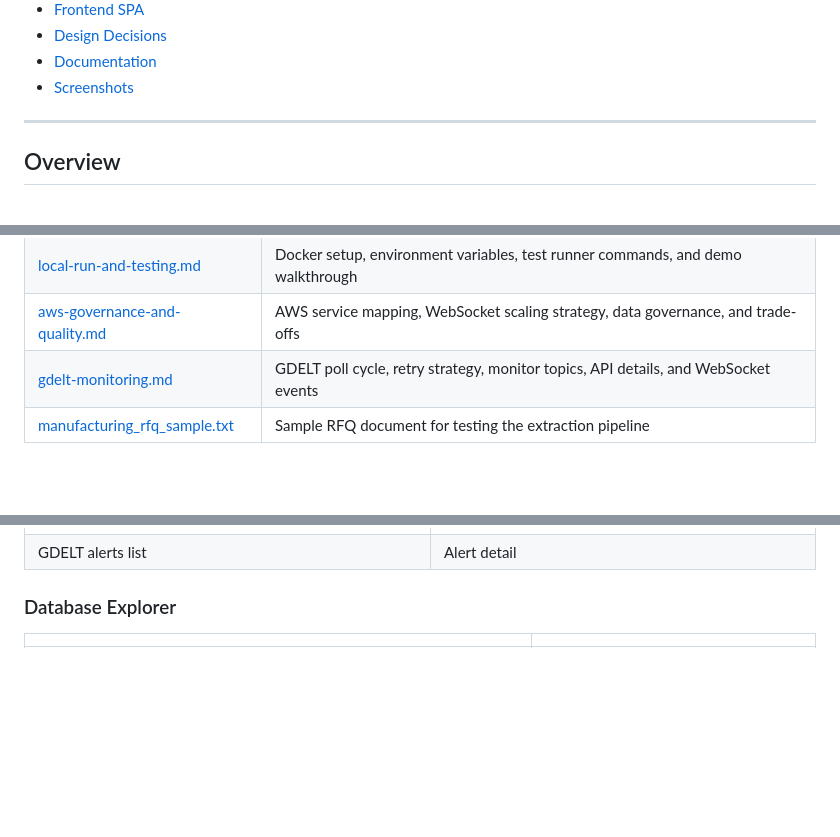
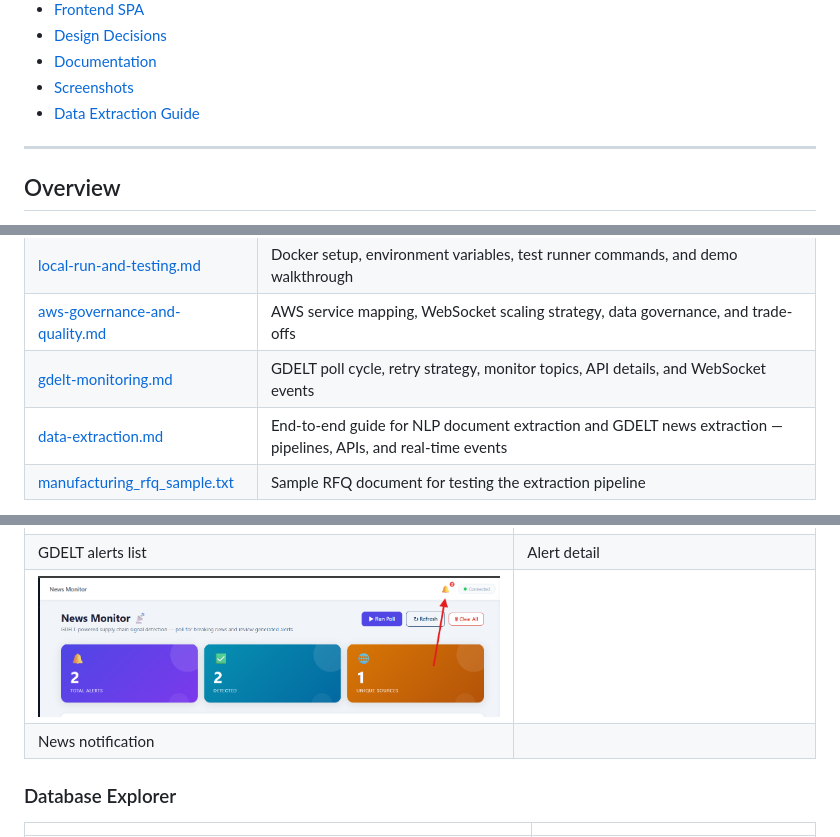
Before and after one commit to EsraaRMashaal/dataisource-takehome, a Markdown page: README.md, 3 parts joined by grey strips. Rendered like a GitHub page; blank space fills up the shorter version.

Commit message:
feat: Add Data Extraction Guide to documentation

```diff
--- a/README.md
+++ b/README.md
@@ -32,6 +32,7 @@ A supplier-intelligence backend platform for manufacturing RFQ (Request for Quot
 - [Design Decisions](#design-decisions)
 - [Documentation](#documentation)
 - [Screenshots](#screenshots)
+- [Data Extraction Guide](#data-extraction-guide)
 
 ---
 
@@ -617,6 +618,7 @@ static/js/
 | [local-run-and-testing.md](docs/local-run-and-testing.md) | Docker setup, environment variables, test runner commands, and demo walkthrough |
 | [aws-governance-and-quality.md](docs/aws-governance-and-quality.md) | AWS service mapping, WebSocket scaling strategy, data governance, and trade-offs |
 | [gdelt-monitoring.md](docs/gdelt-monitoring.md) | GDELT poll cycle, retry strategy, monitor topics, API details, and WebSocket events |
+| [data-extraction.md](docs/data-extraction.md) | End-to-end guide for NLP document extraction and GDELT news extraction — pipelines, APIs, and real-time events |
 | [manufacturing_rfq_sample.txt](docs/manufacturing_rfq_sample.txt) | Sample RFQ document for testing the extraction pipeline |
 
 > **Quick note:** Start with `local-run-and-testing.md` to get the app running locally, then use `aws-governance-and-quality.md` for the production architecture rationale, and `diagram-requirements.md` for the full visual system overview.
@@ -651,6 +653,8 @@ static/js/
 |---|---|
 | ![Alerts](docs/screenshoots/news-monitor.png) | ![Alert detail](docs/screenshoots/news-details.png) |
 | GDELT alerts list | Alert detail |
+| ![Notification](docs/screenshoots/news-notification.png) | |
+| News notification | |
 
 ### Database Explorer
 
```
Also changed, not shown: docs/data-extraction.md (added, +214 -0 lines).
